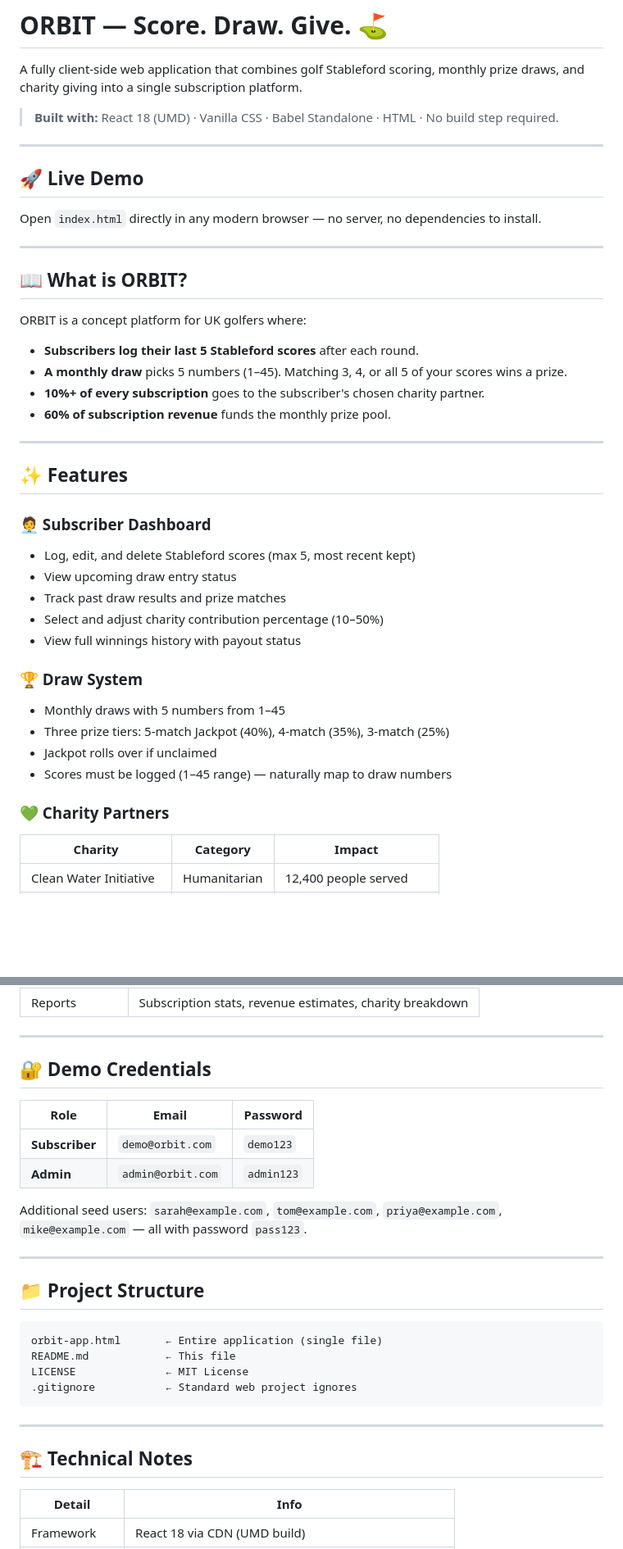
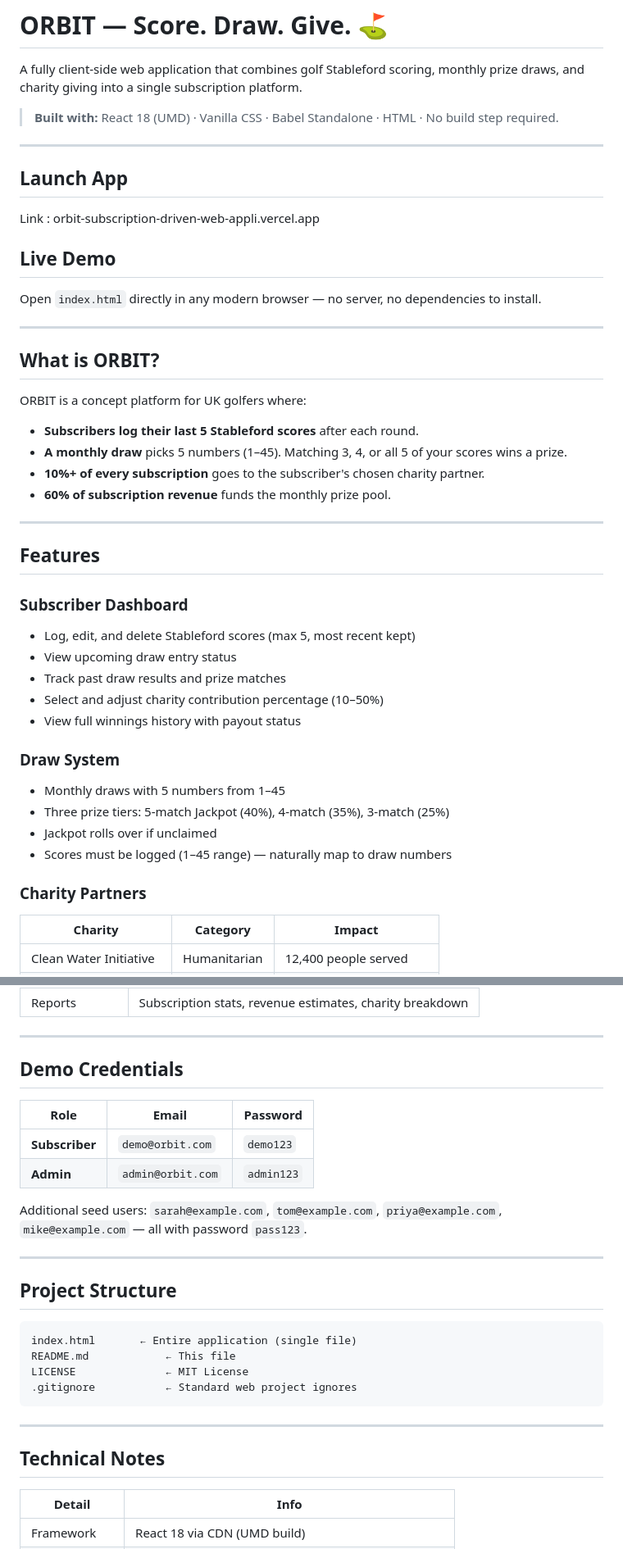
Before and after one commit to Orchid66/Orbit-Subscription-driven-Web-Application, a Markdown page: README.md, 2 parts joined by grey strips. Shown at 82% size. Drawn GitHub-style; blank space fills up the shorter version.

Commit message:
Update README for clarity and formatting

````diff
--- a/README.md
+++ b/README.md
@@ -5,14 +5,17 @@ A fully client-side web application that combines golf Stableford scoring, month
 > **Built with:** React 18 (UMD) · Vanilla CSS · Babel Standalone · HTML · No build step required.
 
 ---
+## Launch App
 
-## 🚀 Live Demo
+Link : orbit-subscription-driven-web-appli.vercel.app
+
+## Live Demo
 
 Open `index.html` directly in any modern browser — no server, no dependencies to install.
 
 ---
 
-## 📖 What is ORBIT?
+## What is ORBIT?
 
 ORBIT is a concept platform for UK golfers where:
 
@@ -23,22 +26,22 @@ ORBIT is a concept platform for UK golfers where:
 
 ---
 
-## ✨ Features
+## Features
 
-### 🧑‍💼 Subscriber Dashboard
+### Subscriber Dashboard
 - Log, edit, and delete Stableford scores (max 5, most recent kept)
 - View upcoming draw entry status
 - Track past draw results and prize matches
 - Select and adjust charity contribution percentage (10–50%)
 - View full winnings history with payout status
 
-### 🏆 Draw System
+### Draw System
 - Monthly draws with 5 numbers from 1–45
 - Three prize tiers: 5-match Jackpot (40%), 4-match (35%), 3-match (25%)
 - Jackpot rolls over if unclaimed
 - Scores must be logged (1–45 range) — naturally map to draw numbers
 
-### 💚 Charity Partners
+###  Charity Partners
 | Charity | Category | Impact |
 |---|---|---|
 | Clean Water Initiative | Humanitarian | 12,400 people served |
@@ -58,7 +61,7 @@ ORBIT is a concept platform for UK golfers where:
 
 ---
 
-## 🔐 Demo Credentials
+## Demo Credentials
 
 | Role | Email | Password |
 |---|---|---|
@@ -69,10 +72,10 @@ Additional seed users: `sarah@example.com`, `tom@example.com`, `priya@example.co
 
 ---
 
-## 📁 Project Structure
+## Project Structure
 
 ```
-orbit-app.html       ← Entire application (single file)
+index.html       ← Entire application (single file)
 README.md            ← This file
 LICENSE              ← MIT License
 .gitignore           ← Standard web project ignores
@@ -80,7 +83,7 @@ LICENSE              ← MIT License
 
 ---
 
-## 🏗️ Technical Notes
+## Technical Notes
 
 | Detail | Info |
 |---|---|
````
Also changed, not shown: other parts of README.md (+3 -3 lines).
